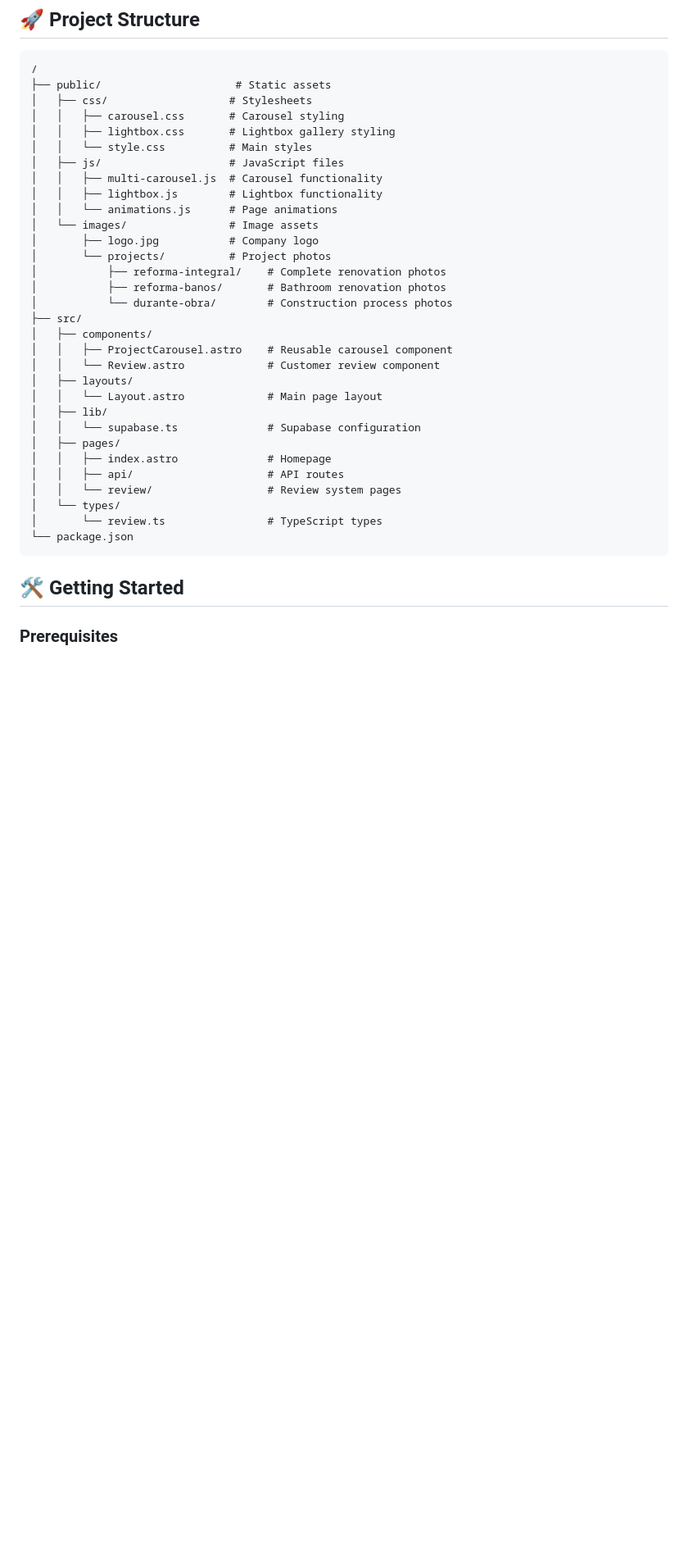
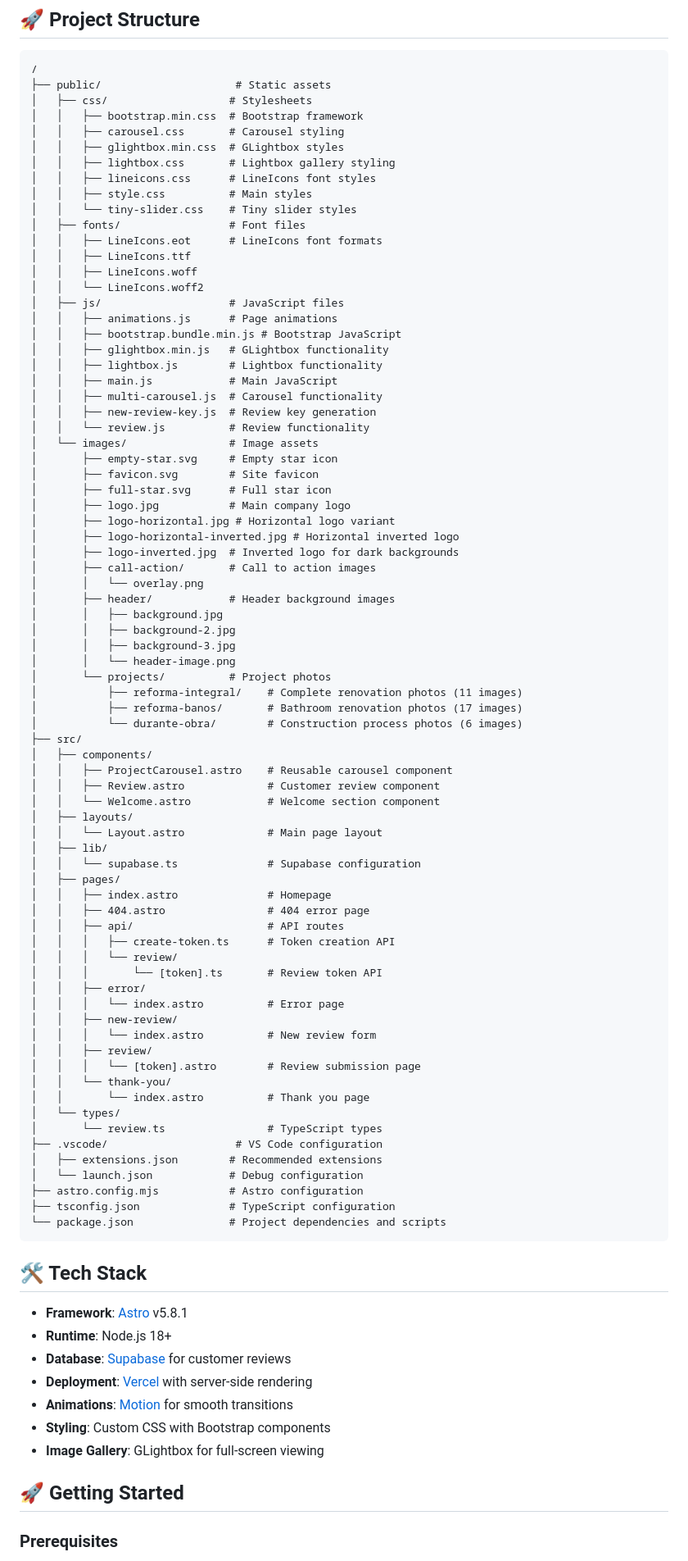
Before and after one commit to RtFTech/reformando-tu-futuro.com, a Markdown page: README.md, the part around the change printed below. Shown: that part at 82% size. Rendered like a GitHub page; blank space fills up the shorter version.

Commit message:
doc: update readme

````diff
--- a/README.md
+++ b/README.md
@@ -44,37 +44,91 @@ All deployments are automatic and include:
 /
 ├── public/                     # Static assets
 │   ├── css/                   # Stylesheets
+│   │   ├── bootstrap.min.css  # Bootstrap framework
 │   │   ├── carousel.css       # Carousel styling
+│   │   ├── glightbox.min.css  # GLightbox styles
 │   │   ├── lightbox.css       # Lightbox gallery styling
-│   │   └── style.css          # Main styles
+│   │   ├── lineicons.css      # LineIcons font styles
+│   │   ├── style.css          # Main styles
+│   │   └── tiny-slider.css    # Tiny slider styles
+│   ├── fonts/                 # Font files
+│   │   ├── LineIcons.eot      # LineIcons font formats
+│   │   ├── LineIcons.ttf
+│   │   ├── LineIcons.woff
+│   │   └── LineIcons.woff2
 │   ├── js/                    # JavaScript files
+│   │   ├── animations.js      # Page animations
+│   │   ├── bootstrap.bundle.min.js # Bootstrap JavaScript
+│   │   ├── glightbox.min.js   # GLightbox functionality
+│   │   ├── lightbox.js        # Lightbox functionality
+│   │   ├── main.js            # Main JavaScript
 │   │   ├── multi-carousel.js  # Carousel functionality
-│   │   ├── lightbox.js        # Lightbox functionality
-│   │   └── animations.js      # Page animations
+│   │   ├── new-review-key.js  # Review key generation
+│   │   └── review.js          # Review functionality
 │   └── images/                # Image assets
-│       ├── logo.jpg           # Company logo
+│       ├── empty-star.svg     # Empty star icon
+│       ├── favicon.svg        # Site favicon
+│       ├── full-star.svg      # Full star icon
+│       ├── logo.jpg           # Main company logo
+│       ├── logo-horizontal.jpg # Horizontal logo variant
+│       ├── logo-horizontal-inverted.jpg # Horizontal inverted logo
+│       ├── logo-inverted.jpg  # Inverted logo for dark backgrounds
+│       ├── call-action/       # Call to action images
+│       │   └── overlay.png
+│       ├── header/            # Header background images
+│       │   ├── background.jpg
+│       │   ├── background-2.jpg
+│       │   ├── background-3.jpg
+│       │   └── header-image.png
 │       └── projects/          # Project photos
-│           ├── reforma-integral/    # Complete renovation photos
-│           ├── reforma-banos/       # Bathroom renovation photos
-│           └── durante-obra/        # Construction process photos
+│           ├── reforma-integral/    # Complete renovation photos (11 images)
+│           ├── reforma-banos/       # Bathroom renovation photos (17 images)
+│           └── durante-obra/        # Construction process photos (6 images)
 ├── src/
 │   ├── components/
 │   │   ├── ProjectCarousel.astro    # Reusable carousel component
-│   │   └── Review.astro             # Customer review component
+│   │   ├── Review.astro             # Customer review component
+│   │   └── Welcome.astro            # Welcome section component
 │   ├── layouts/
 │   │   └── Layout.astro             # Main page layout
 │   ├── lib/
 │   │   └── supabase.ts              # Supabase configuration
 │   ├── pages/
 │   │   ├── index.astro              # Homepage
+│   │   ├── 404.astro                # 404 error page
 │   │   ├── api/                     # API routes
-│   │   └── review/                  # Review system pages
+│   │   │   ├── create-token.ts      # Token creation API
+│   │   │   └── review/
+│   │   │       └── [token].ts       # Review token API
+│   │   ├── error/
+│   │   │   └── index.astro          # Error page
+│   │   ├── new-review/
+│   │   │   └── index.astro          # New review form
+│   │   ├── review/
+│   │   │   └── [token].astro        # Review submission page
+│   │   └── thank-you/
+│   │       └── index.astro          # Thank you page
 │   └── types/
 │       └── review.ts                # TypeScript types
-└── package.json
+├── .vscode/                    # VS Code configuration
+│   ├── extensions.json        # Recommended extensions
+│   └── launch.json            # Debug configuration
+├── astro.config.mjs           # Astro configuration
+├── tsconfig.json              # TypeScript configuration
+└── package.json               # Project dependencies and scripts
 ```
 
-## 🛠️ Getting Started
+## 🛠️ Tech Stack
+
+- **Framework**: [Astro](https://astro.build/) v5.8.1
+- **Runtime**: Node.js 18+
+- **Database**: [Supabase](https://supabase.com/) for customer reviews
+- **Deployment**: [Vercel](https://vercel.com/) with server-side rendering
+- **Animations**: [Motion](https://motion.dev/) for smooth transitions
+- **Styling**: Custom CSS with Bootstrap components
+- **Image Gallery**: GLightbox for full-screen viewing
+
+## 🚀 Getting Started
 
 ### Prerequisites
 
````
Also changed, not shown: other parts of README.md (+66 -23 lines).
